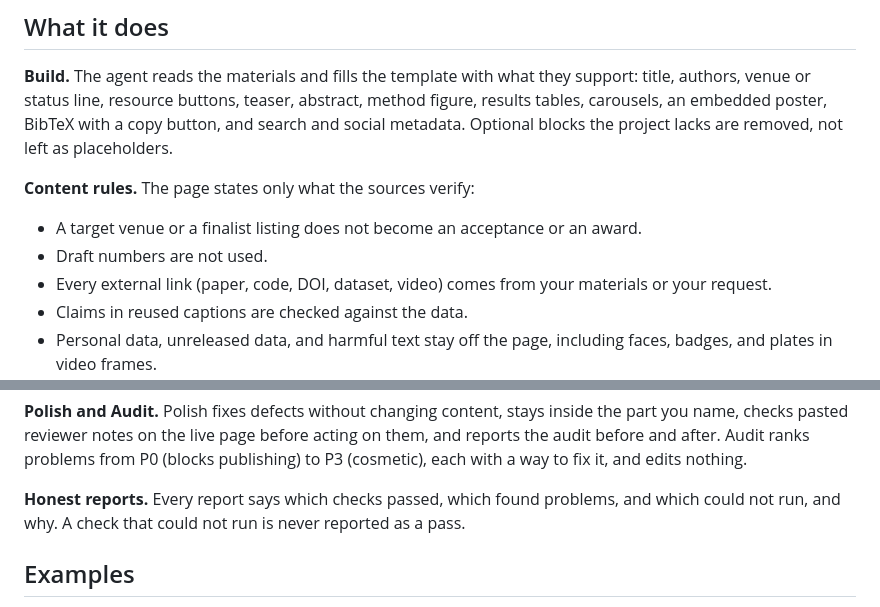
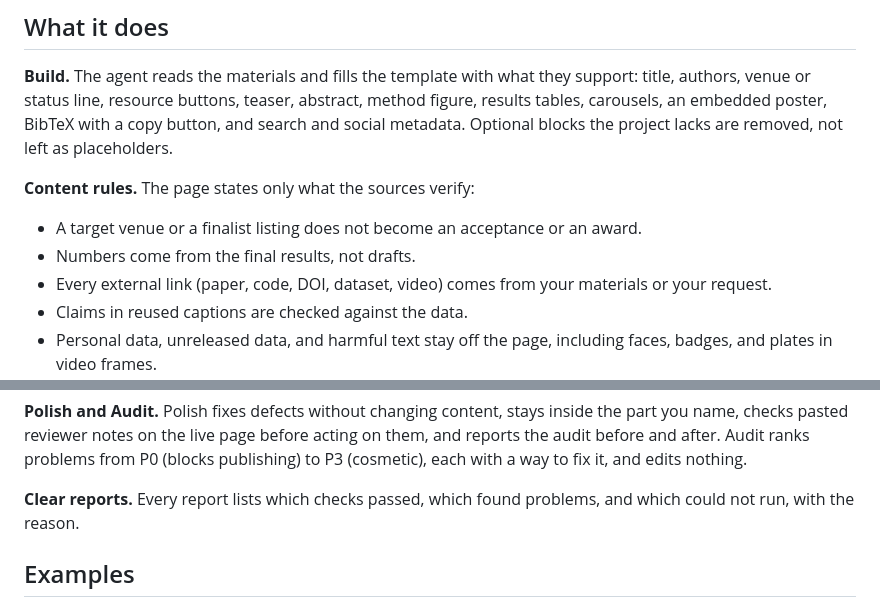
Before and after one commit to royh1122/academic-project-page-skill, a Markdown page: README.md, 2 parts joined by grey strips. GitHub-like rendering.

```diff
--- a/README.md
+++ b/README.md
@@ -80,7 +81,7 @@ The page builds on the [Academic Project Page Template](https://github.com/eliah
 **Content rules.** The page states only what the sources verify:
 
 - A target venue or a finalist listing does not become an acceptance or an award.
-- Draft numbers are not used.
+- Numbers come from the final results, not drafts.
 - Every external link (paper, code, DOI, dataset, video) comes from your materials or your request.
 - Claims in reused captions are checked against the data.
 - Personal data, unreleased data, and harmful text stay off the page, including faces, badges, and plates in video frames.
@@ -96,7 +97,7 @@ The page builds on the [Academic Project Page Template](https://github.com/eliah
 
 **Polish and Audit.** Polish fixes defects without changing content, stays inside the part you name, checks pasted reviewer notes on the live page before acting on them, and reports the audit before and after. Audit ranks problems from P0 (blocks publishing) to P3 (cosmetic), each with a way to fix it, and edits nothing.
 
-**Honest reports.** Every report says which checks passed, which found problems, and which could not run, and why. A check that could not run is never reported as a pass.
+**Clear reports.** Every report lists which checks passed, which found problems, and which could not run, with the reason.
 
 ## Examples
 
```
Also changed, not shown: other parts of README.md (+8 -7 lines).
